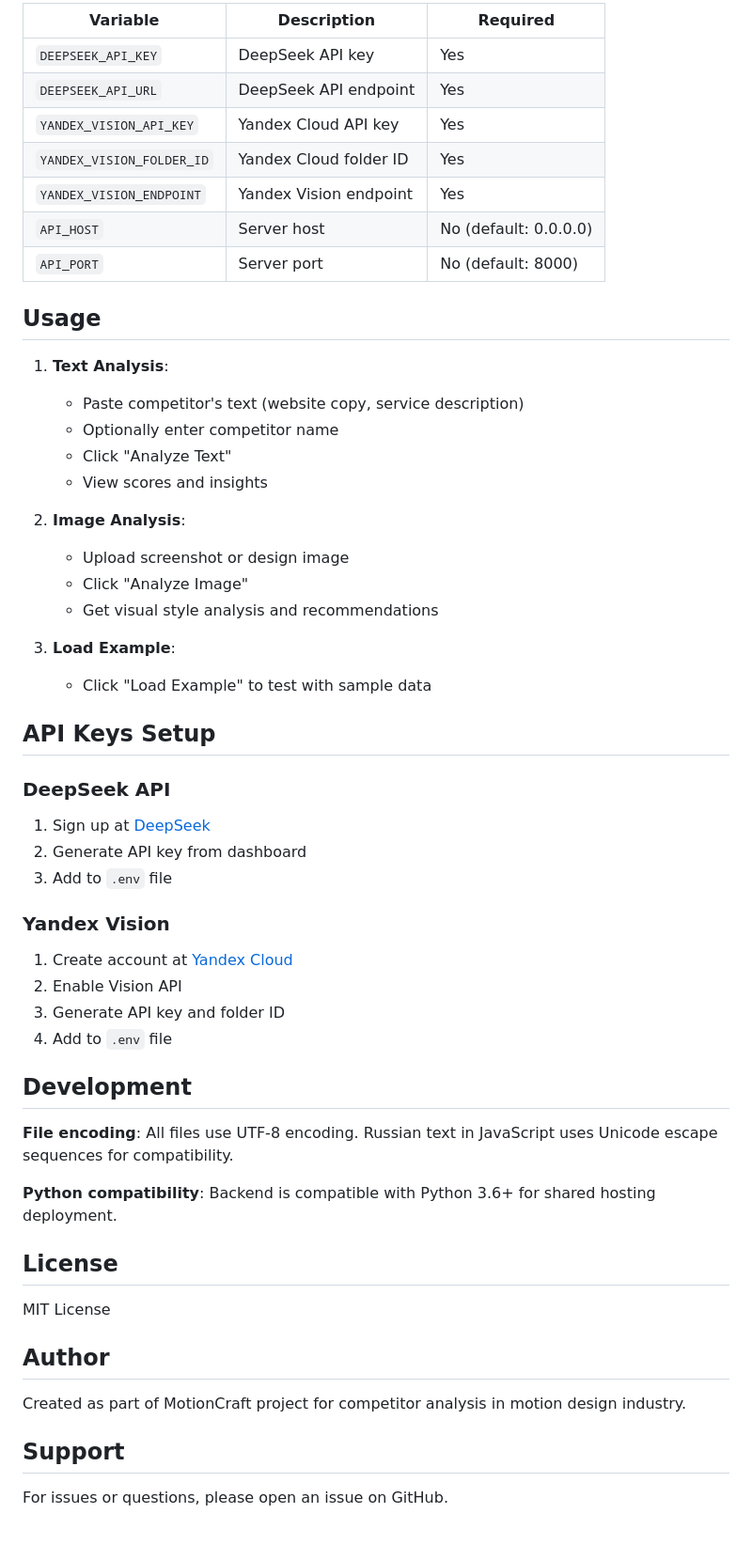
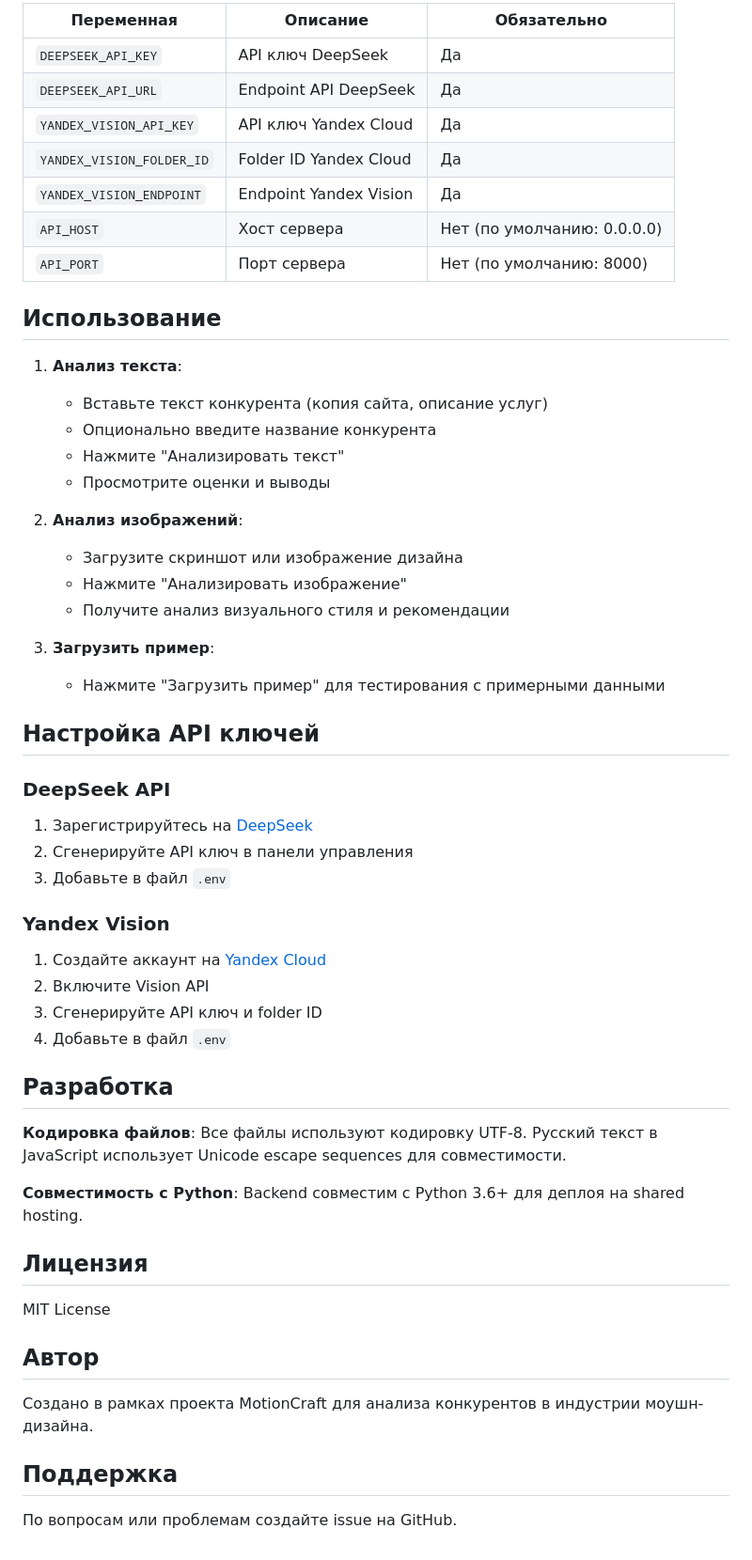
Before and after one commit to samsa2846-sys/PEm08, a Markdown page: README.md, the part around one of its changes. Shown at 94% size. Rendered like a GitHub page.

```diff
--- a/README.md
+++ b/README.md
@@ -160,57 +160,57 @@ nohup uvicorn backend.main:app --host 0.0.0.0 --port 8000 > app.log 2>&1 &
 
-| Variable | Description | Required |
-|----------|-------------|----------|
-| `DEEPSEEK_API_KEY` | DeepSeek API key | Yes |
-| `DEEPSEEK_API_URL` | DeepSeek API endpoint | Yes |
-| `YANDEX_VISION_API_KEY` | Yandex Cloud API key | Yes |
-| `YANDEX_VISION_FOLDER_ID` | Yandex Cloud folder ID | Yes |
-| `YANDEX_VISION_ENDPOINT` | Yandex Vision endpoint | Yes |
-| `API_HOST` | Server host | No (default: 0.0.0.0) |
-| `API_PORT` | Server port | No (default: 8000) |
+| Переменная | Описание | Обязательно |
+|------------|----------|-------------|
+| `DEEPSEEK_API_KEY` | API ключ DeepSeek | Да |
+| `DEEPSEEK_API_URL` | Endpoint API DeepSeek | Да |
+| `YANDEX_VISION_API_KEY` | API ключ Yandex Cloud | Да |
+| `YANDEX_VISION_FOLDER_ID` | Folder ID Yandex Cloud | Да |
+| `YANDEX_VISION_ENDPOINT` | Endpoint Yandex Vision | Да |
+| `API_HOST` | Хост сервера | Нет (по умолчанию: 0.0.0.0) |
+| `API_PORT` | Порт сервера | Нет (по умолчанию: 8000) |
 
-## Usage
+## Использование
 
-1. **Text Analysis**:
-   - Paste competitor's text (website copy, service description)
-   - Optionally enter competitor name
-   - Click "Analyze Text"
-   - View scores and insights
+1. **Анализ текста**:
+   - Вставьте текст конкурента (копия сайта, описание услуг)
+   - Опционально введите название конкурента
+   - Нажмите "Анализировать текст"
+   - Просмотрите оценки и выводы
 
-2. **Image Analysis**:
-   - Upload screenshot or design image
-   - Click "Analyze Image"
-   - Get visual style analysis and recommendations
+2. **Анализ изображений**:
+   - Загрузите скриншот или изображение дизайна
+   - Нажмите "Анализировать изображение"
+   - Получите анализ визуального стиля и рекомендации
 
-3. **Load Example**:
-   - Click "Load Example" to test with sample data
+3. **Загрузить пример**:
+   - Нажмите "Загрузить пример" для тестирования с примерными данными
 
-## API Keys Setup
+## Настройка API ключей
 
 ### DeepSeek API
-1. Sign up at [DeepSeek](https://platform.deepseek.com/)
-2. Generate API key from dashboard
-3. Add to `.env` file
+1. Зарегистрируйтесь на [DeepSeek](https://platform.deepseek.com/)
+2. Сгенерируйте API ключ в панели управления
+3. Добавьте в файл `.env`
 
 ### Yandex Vision
-1. Create account at [Yandex Cloud](https://cloud.yandex.com/)
-2. Enable Vision API
-3. Generate API key and folder ID
-4. Add to `.env` file
+1. Создайте аккаунт на [Yandex Cloud](https://cloud.yandex.com/)
+2. Включите Vision API
+3. Сгенерируйте API ключ и folder ID
+4. Добавьте в файл `.env`
 
-## Development
+## Разработка
 
-**File encoding**: All files use UTF-8 encoding. Russian text in JavaScript uses Unicode escape sequences for compatibility.
+**Кодировка файлов**: Все файлы используют кодировку UTF-8. Русский текст в JavaScript использует Unicode escape sequences для совместимости.
 
-**Python compatibility**: Backend is compatible with Python 3.6+ for shared hosting deployment.
+**Совместимость с Python**: Backend совместим с Python 3.6+ для деплоя на shared hosting.
 
-## License
+## Лицензия
 
 MIT License
 
-## Author
+## Автор
 
-Created as part of MotionCraft project for competitor analysis in motion design industry.
+Создано в рамках проекта MotionCraft для анализа конкурентов в индустрии моушн-дизайна.
 
-## Support
+## Поддержка
 
-For issues or questions, please open an issue on GitHub.
+По вопросам или проблемам создайте issue на GitHub.
```
Also changed, not shown: other parts of README.md (+75 -75 lines).
